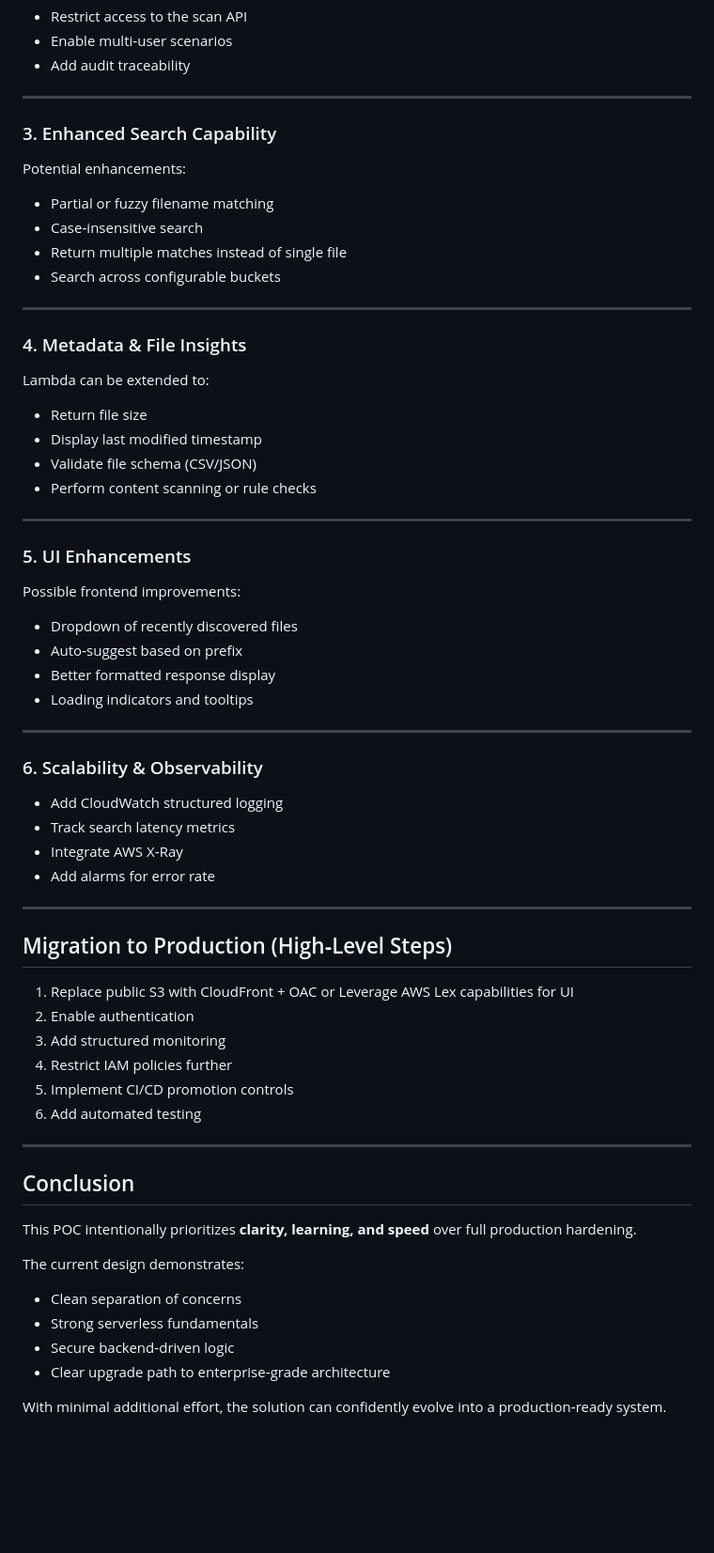
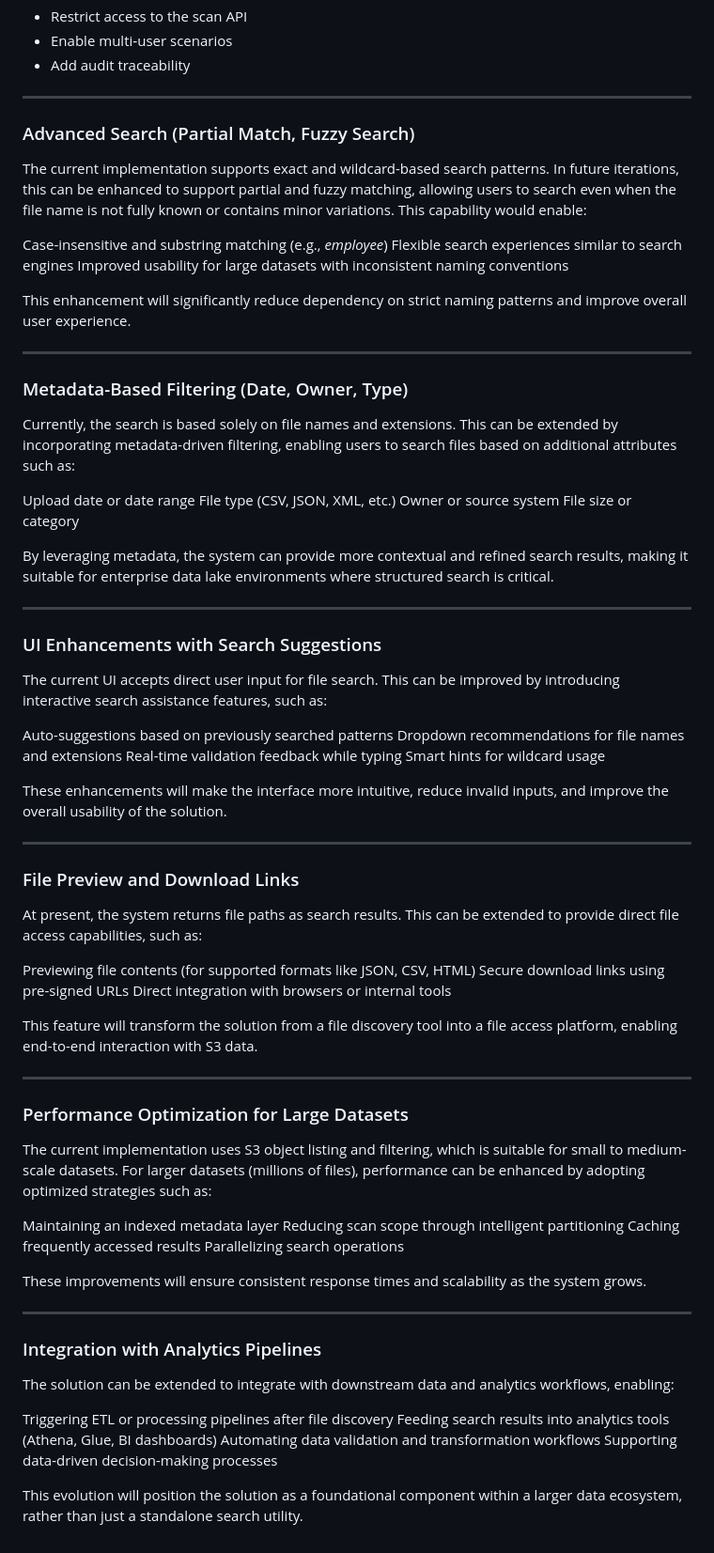
Before and after one commit to Sasikala266/s3-scan-poc, a Markdown page: docs/decisions-and-future.md, the part around the change printed below. Shown: that part at 94% size. GitHub-like rendering; blank space fills up the shorter version.

Commit message:
adding new scenarios and updating the future scope

```diff
--- a/docs/decisions-and-future.md
+++ b/docs/decisions-and-future.md
@@ -150,59 +19,71 @@ This approach is acceptable **only for POC/demo purposes**.
 
 ---
 
-### 3. Enhanced Search Capability
-Potential enhancements:
-- Partial or fuzzy filename matching
-- Case‑insensitive search
-- Return multiple matches instead of single file
-- Search across configurable buckets
+### Advanced Search (Partial Match, Fuzzy Search)
+The current implementation supports exact and wildcard-based search patterns. In future iterations, this can be enhanced to support partial and fuzzy matching, allowing users to search even when the file name is not fully known or contains minor variations.
+This capability would enable:
+
+Case-insensitive and substring matching (e.g., *employee*)
+Flexible search experiences similar to search engines
+Improved usability for large datasets with inconsistent naming conventions
+
+This enhancement will significantly reduce dependency on strict naming patterns and improve overall user experience.
 
 ---
 
-### 4. Metadata & File Insights
-Lambda can be extended to:
-- Return file size
-- Display last modified timestamp
-- Validate file schema (CSV/JSON)
-- Perform content scanning or rule checks
+### Metadata-Based Filtering (Date, Owner, Type)
+Currently, the search is based solely on file names and extensions. This can be extended by incorporating metadata-driven filtering, enabling users to search files based on additional attributes such as:
+
+Upload date or date range
+File type (CSV, JSON, XML, etc.)
+Owner or source system
+File size or category
+
+By leveraging metadata, the system can provide more contextual and refined search results, making it suitable for enterprise data lake environments where structured search is critical.
 
 ---
 
-### 5. UI Enhancements
-Possible frontend improvements:
-- Dropdown of recently discovered files
-- Auto‑suggest based on prefix
-- Better formatted response display
-- Loading indicators and tooltips
+### UI Enhancements with Search Suggestions
+The current UI accepts direct user input for file search. This can be improved by introducing interactive search assistance features, such as:
+
+Auto-suggestions based on previously searched patterns
+Dropdown recommendations for file names and extensions
+Real-time validation feedback while typing
+Smart hints for wildcard usage
+
+These enhancements will make the interface more intuitive, reduce invalid inputs, and improve the overall usability of the solution.
 
 ---
 
-### 6. Scalability & Observability
-- Add CloudWatch structured logging
-- Track search latency metrics
-- Integrate AWS X‑Ray
-- Add alarms for error rate
+### File Preview and Download Links
+At present, the system returns file paths as search results. This can be extended to provide direct file access capabilities, such as:
+
+Previewing file contents (for supported formats like JSON, CSV, HTML)
+Secure download links using pre-signed URLs
+Direct integration with browsers or internal tools
+
+This feature will transform the solution from a file discovery tool into a file access platform, enabling end-to-end interaction with S3 data.
 
 ---
 
-## Migration to Production (High‑Level Steps)
-1. Replace public S3 with CloudFront + OAC or Leverage AWS Lex capabilities for UI
-2. Enable authentication
-3. Add structured monitoring
-4. Restrict IAM policies further
-5. Implement CI/CD promotion controls
-6. Add automated testing
+### Performance Optimization for Large Datasets
+The current implementation uses S3 object listing and filtering, which is suitable for small to medium-scale datasets. For larger datasets (millions of files), performance can be enhanced by adopting optimized strategies such as:
+
+Maintaining an indexed metadata layer
+Reducing scan scope through intelligent partitioning
+Caching frequently accessed results
+Parallelizing search operations
+
+These improvements will ensure consistent response times and scalability as the system grows.
 
 ---
 
-## Conclusion
+### Integration with Analytics Pipelines
+The solution can be extended to integrate with downstream data and analytics workflows, enabling:
 
-This POC intentionally prioritizes **clarity, learning, and speed** over full production hardening.
+Triggering ETL or processing pipelines after file discovery
+Feeding search results into analytics tools (Athena, Glue, BI dashboards)
+Automating data validation and transformation workflows
+Supporting data-driven decision-making processes
 
-The current design demonstrates:
-- Clean separation of concerns
-- Strong serverless fundamentals
-- Secure backend‑driven logic
-- Clear upgrade path to enterprise‑grade architecture
-
-With minimal additional effort, the solution can confidently evolve into a production‑ready system.
+This evolution will position the solution as a foundational component within a larger data ecosystem, rather than just a standalone search utility.
```
Also changed, not shown: other parts of docs/decisions-and-future.md (+1 -132 lines), docs/readme.md (+31 -4 lines), docs/images/invalid_file_name.png, docs/images/negative_file_not_found.png, docs/images/success_file_found.png, docs/images/wildcard-invalid.png (added), docs/images/wildcard-negative.png (added), docs/images/wildcard-success.png (added).
